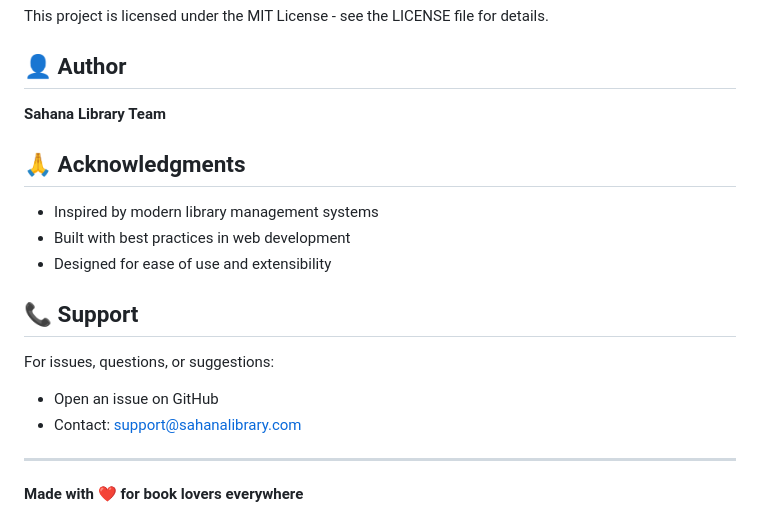
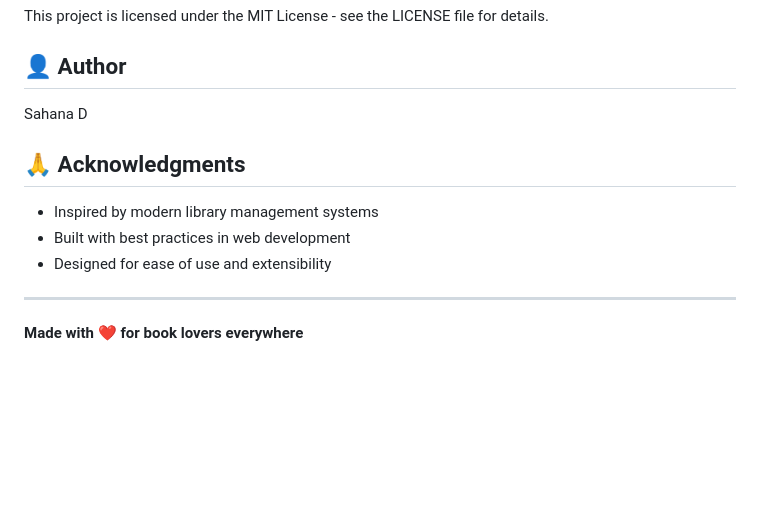
Before and after one commit to sahanadinesh0612/FSDB-Assignment-, a Markdown page: README.md, the part around the change. GitHub-like rendering; blank space fills up the shorter version.

```diff
--- a/README.md
+++ b/README.md
@@ -200,7 +200,8 @@ This project is licensed under the MIT License - see the LICENSE file for detail
 
 ## 👤 Author
 
-**Sahana Library Team**
+Sahana D
+
 
 ## 🙏 Acknowledgments
 
@@ -208,12 +209,6 @@ This project is licensed under the MIT License - see the LICENSE file for detail
 - Built with best practices in web development
 - Designed for ease of use and extensibility
 
-## 📞 Support
-
-For issues, questions, or suggestions:
-- Open an issue on GitHub
-- Contact: support@sahanalibrary.com
-
 ---
 
 **Made with ❤️ for book lovers everywhere**
```
